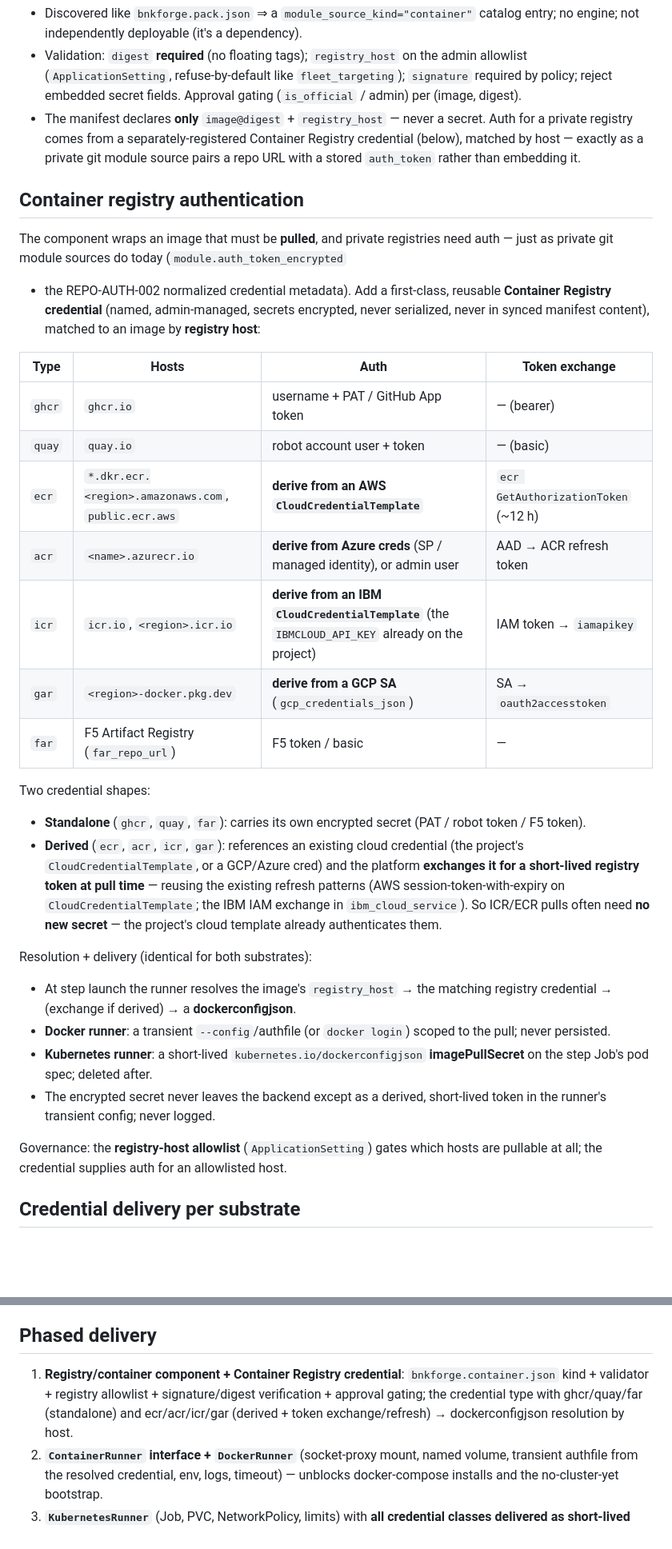
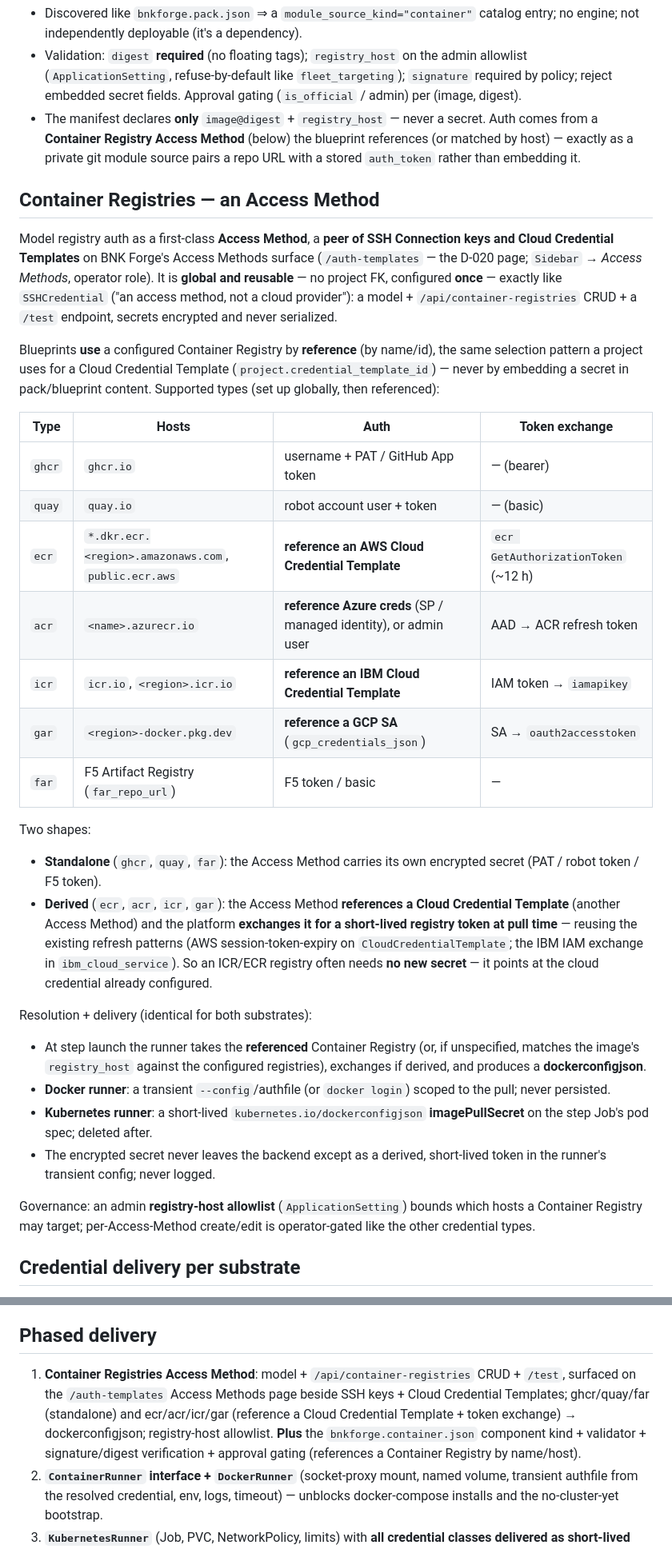
Before and after one commit to jgruberf5/roksbnkctl-bnk-forge, a Markdown page: docs/specs/DEPLOY-ENGINE-EXT-007_CONTAINER_STEP_RUNNER.md, 2 parts joined by grey strips. Shown at 80% size. Drawn GitHub-style; blank space fills up the shorter version.

Commit message:
docs(spec): Container Registries as a global Access Method (not host-matched)
Correct the framing: registry auth is a first-class Access Method — a peer of
SSH Connection keys and Cloud Credential Templates on bnk-forge's Access Methods
page (/auth-templates, D-020; Sidebar -> Access Methods). Global, no project FK,
operator-managed CRUD + /test (mirror routes/ssh_credentials.py +
models/ssh_credential.py), secrets encrypted/never serialized. Configured ONCE
globally, then REFERENCED by blueprints by name/id — the same selection pattern
as project.credential_template_id for cloud credential templates — never embedded
in pack/blueprint content. Derived types (ecr/icr/acr/gar) reference a Cloud
Credential Template (Access Method composing an Access Method). Updated the adopt
list, the component manifest reference, resolution, phased plan, and seams to
point at the Access Methods surface.

Co-Authored-By: Claude Opus 4.8 (1M context) <noreply@anthropic.com>

```diff
--- a/docs/specs/DEPLOY-ENGINE-EXT-007_CONTAINER_STEP_RUNNER.md
+++ b/docs/specs/DEPLOY-ENGINE-EXT-007_CONTAINER_STEP_RUNNER.md
@@ -92,44 +92,49 @@ itself is deployed**:
   `signature` required by policy; reject embedded secret fields. Approval gating
   (`is_official` / admin) per (image, digest).
 - The manifest declares **only** `image@digest` + `registry_host` — never a
-  secret. Auth for a private registry comes from a separately-registered
-  Container Registry credential (below), matched by host — exactly as a private
-  git module source pairs a repo URL with a stored `auth_token` rather than
-  embedding it.
+  secret. Auth comes from a **Container Registry Access Method** (below) the
+  blueprint references (or matched by host) — exactly as a private git module
+  source pairs a repo URL with a stored `auth_token` rather than embedding it.
 
-## Container registry authentication
+## Container Registries — an Access Method
 
-The component wraps an image that must be **pulled**, and private registries need
-auth — just as private git module sources do today (`module.auth_token_encrypted`
-+ the REPO-AUTH-002 normalized credential metadata). Add a first-class, reusable
-**Container Registry credential** (named, admin-managed, secrets encrypted, never
-serialized, never in synced manifest content), matched to an image by
-**registry host**:
+Model registry auth as a first-class **Access Method**, a **peer of SSH Connection
+keys and Cloud Credential Templates** on BNK Forge's Access Methods surface
+(`/auth-templates` — the D-020 page; `Sidebar` → *Access Methods*, operator role).
+It is **global and reusable** — no project FK, configured **once** — exactly like
+`SSHCredential` ("an access method, not a cloud provider"): a model +
+`/api/container-registries` CRUD + a `/test` endpoint, secrets encrypted and never
+serialized.
+
+Blueprints **use** a configured Container Registry by **reference** (by name/id),
+the same selection pattern a project uses for a Cloud Credential Template
+(`project.credential_template_id`) — never by embedding a secret in pack/blueprint
+content. Supported types (set up globally, then referenced):
 
 | Type | Hosts | Auth | Token exchange |
 |---|---|---|---|
 | `ghcr` | `ghcr.io` | username + PAT / GitHub App token | — (bearer) |
 | `quay` | `quay.io` | robot account user + token | — (basic) |
-| `ecr`  | `*.dkr.ecr.<region>.amazonaws.com`, `public.ecr.aws` | **derive from an AWS `CloudCredentialTemplate`** | `ecr GetAuthorizationToken` (~12 h) |
-| `acr`  | `<name>.azurecr.io` | **derive from Azure creds** (SP / managed identity), or admin user | AAD → ACR refresh token |
-| `icr`  | `icr.io`, `<region>.icr.io` | **derive from an IBM `CloudCredentialTemplate`** (the `IBMCLOUD_API_KEY` already on the project) | IAM token → `iamapikey` |
-| `gar`  | `<region>-docker.pkg.dev` | **derive from a GCP SA** (`gcp_credentials_json`) | SA → `oauth2accesstoken` |
+| `ecr`  | `*.dkr.ecr.<region>.amazonaws.com`, `public.ecr.aws` | **reference an AWS Cloud Credential Template** | `ecr GetAuthorizationToken` (~12 h) |
+| `acr`  | `<name>.azurecr.io` | **reference Azure creds** (SP / managed identity), or admin user | AAD → ACR refresh token |
+| `icr`  | `icr.io`, `<region>.icr.io` | **reference an IBM Cloud Credential Template** | IAM token → `iamapikey` |
+| `gar`  | `<region>-docker.pkg.dev` | **reference a GCP SA** (`gcp_credentials_json`) | SA → `oauth2accesstoken` |
 | `far`  | F5 Artifact Registry (`far_repo_url`) | F5 token / basic | — |
 
-Two credential shapes:
-- **Standalone** (`ghcr`, `quay`, `far`): carries its own encrypted secret (PAT /
-  robot token / F5 token).
-- **Derived** (`ecr`, `acr`, `icr`, `gar`): references an existing cloud credential
-  (the project's `CloudCredentialTemplate`, or a GCP/Azure cred) and the platform
-  **exchanges it for a short-lived registry token at pull time** — reusing the
-  existing refresh patterns (AWS session-token-with-expiry on
-  `CloudCredentialTemplate`; the IBM IAM exchange in `ibm_cloud_service`). So
-  ICR/ECR pulls often need **no new secret** — the project's cloud template already
-  authenticates them.
+Two shapes:
+- **Standalone** (`ghcr`, `quay`, `far`): the Access Method carries its own
+  encrypted secret (PAT / robot token / F5 token).
+- **Derived** (`ecr`, `acr`, `icr`, `gar`): the Access Method **references a Cloud
+  Credential Template** (another Access Method) and the platform **exchanges it for
+  a short-lived registry token at pull time** — reusing the existing refresh
+  patterns (AWS session-token-expiry on `CloudCredentialTemplate`; the IBM IAM
+  exchange in `ibm_cloud_service`). So an ICR/ECR registry often needs **no new
+  secret** — it points at the cloud credential already configured.
 
 Resolution + delivery (identical for both substrates):
-- At step launch the runner resolves the image's `registry_host` → the matching
-  registry credential → (exchange if derived) → a **dockerconfigjson**.
+- At step launch the runner takes the **referenced** Container Registry (or, if
+  unspecified, matches the image's `registry_host` against the configured
+  registries), exchanges if derived, and produces a **dockerconfigjson**.
 - **Docker runner**: a transient `--config`/authfile (or `docker login`) scoped to
   the pull; never persisted.
 - **Kubernetes runner**: a short-lived `kubernetes.io/dockerconfigjson`
@@ -137,8 +142,9 @@ Resolution + delivery (identical for both substrates):
 - The encrypted secret never leaves the backend except as a derived, short-lived
   token in the runner's transient config; never logged.
 
-Governance: the **registry-host allowlist** (`ApplicationSetting`) gates which
-hosts are pullable at all; the credential supplies auth for an allowlisted host.
+Governance: an admin **registry-host allowlist** (`ApplicationSetting`) bounds
+which hosts a Container Registry may target; per-Access-Method create/edit is
+operator-gated like the other credential types.
 
 ## Credential delivery per substrate
 
@@ -332,11 +338,13 @@ Retention/cleanup is a runner-profile policy.
 
 ## Phased delivery
 
-1. **Registry/container component + Container Registry credential**:
-   `bnkforge.container.json` kind + validator + registry allowlist +
-   signature/digest verification + approval gating; the credential type with
-   ghcr/quay/far (standalone) and ecr/acr/icr/gar (derived + token exchange/refresh)
-   → dockerconfigjson resolution by host.
+1. **Container Registries Access Method**: model + `/api/container-registries`
+   CRUD + `/test`, surfaced on the `/auth-templates` Access Methods page beside SSH
+   keys + Cloud Credential Templates; ghcr/quay/far (standalone) and ecr/acr/icr/gar
+   (reference a Cloud Credential Template + token exchange) → dockerconfigjson;
+   registry-host allowlist. **Plus** the `bnkforge.container.json` component kind +
+   validator + signature/digest verification + approval gating (references a
+   Container Registry by name/host).
 2. **`ContainerRunner` interface + `DockerRunner`** (socket-proxy mount, named
    volume, transient authfile from the resolved credential, env, logs, timeout) —
    unblocks docker-compose installs and the no-cluster-yet bootstrap.
```
Also changed, not shown: other parts of docs/specs/DEPLOY-ENGINE-EXT-007_CONTAINER_STEP_RUNNER.md (+11 -8 lines).
